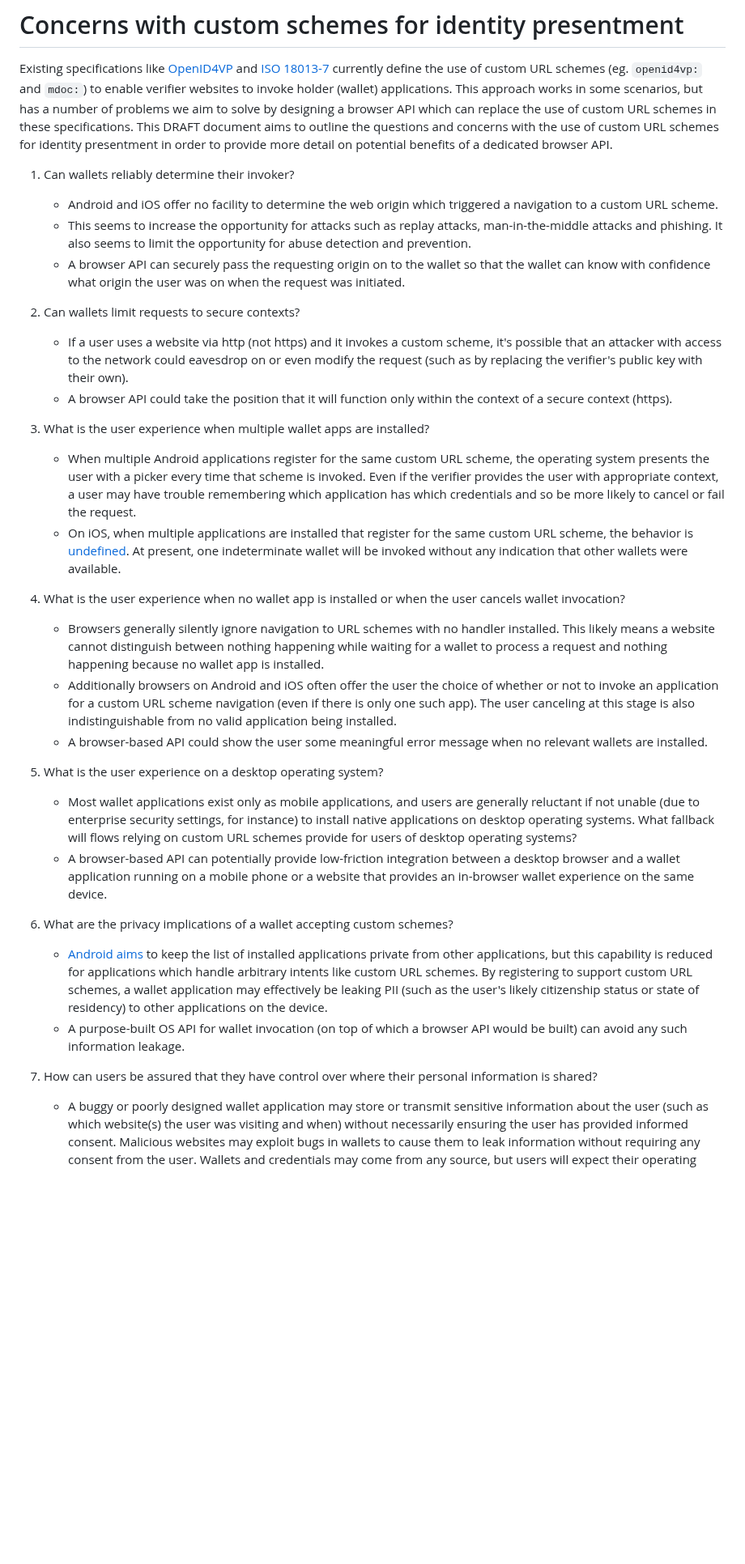
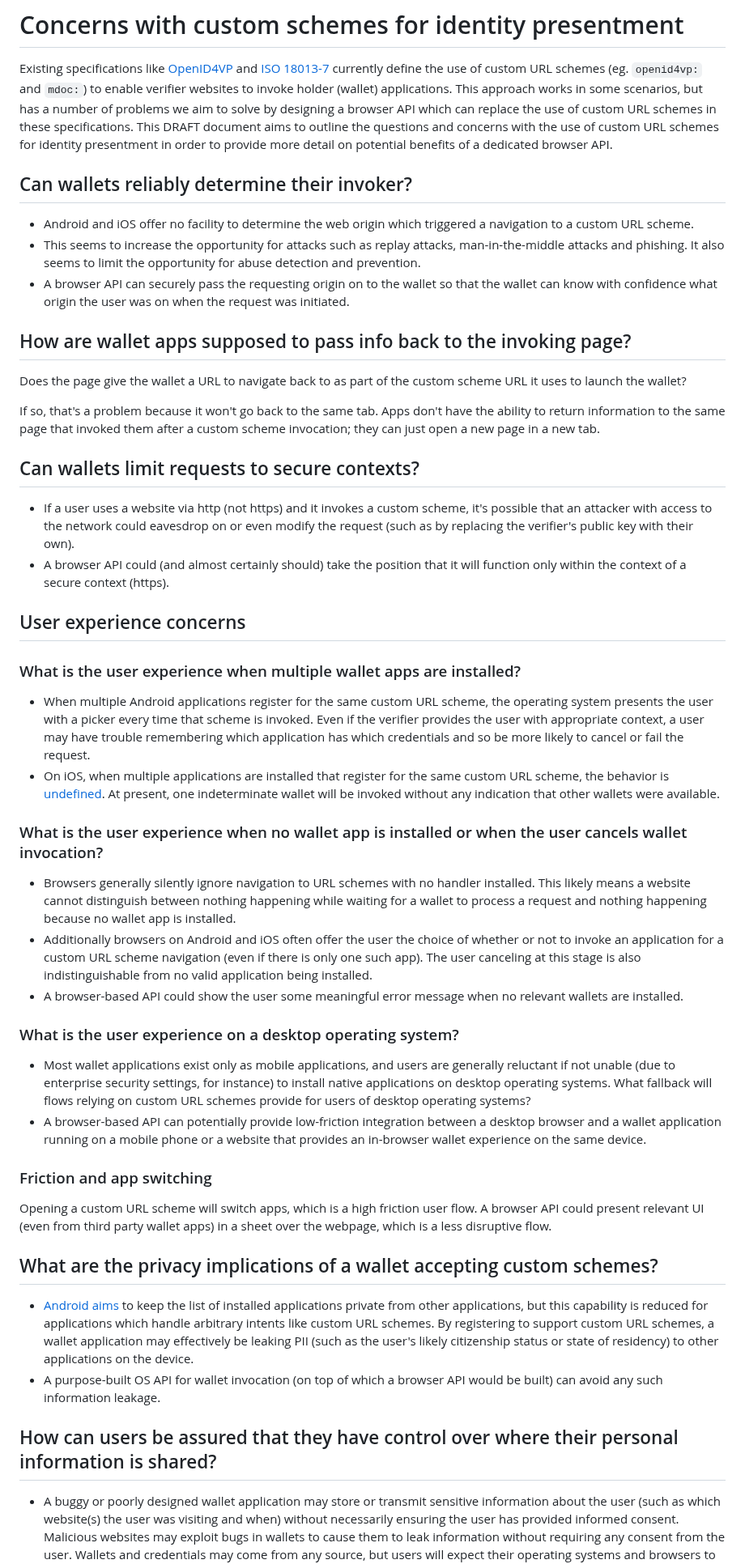
Before and after one commit to WICG/digital-credentials, a Markdown page: custom-schemes.md, the part around one of its changes. Shown at 81% size. Drawn GitHub-style; blank space fills up the shorter version.

Commit message:
Add two additional points. Use headings instead of numbers so that nesting is more straightforward. Separate the conclusion from the list of items.

```diff
--- a/custom-schemes.md
+++ b/custom-schemes.md
@@ -2,39 +2,51 @@
 
 Existing specifications like [OpenID4VP](https://openid.net/specs/openid-4-verifiable-presentations-1_0.html#name-wallet-invocation) and [ISO 18013-7](https://www.iso.org/standard/82772.html) currently define the use of custom URL schemes (eg. `openid4vp:` and `mdoc:`) to enable verifier websites to invoke holder (wallet) applications. This approach works in some scenarios, but has a number of problems we aim to solve by designing a browser API which can replace the use of custom URL schemes in these specifications. This DRAFT document aims to outline the questions and concerns with the use of custom URL schemes for identity presentment in order to provide more detail on potential benefits of a dedicated browser API.
 
-1. Can wallets reliably determine their invoker?
+## Can wallets reliably determine their invoker?
 
    - Android and iOS offer no facility to determine the web origin which triggered a navigation to a custom URL scheme.
    - This seems to increase the opportunity for attacks such as replay attacks, man-in-the-middle attacks and phishing. It also seems to limit the opportunity for abuse detection and prevention.
    - A browser API can securely pass the requesting origin on to the wallet so that the wallet can know with confidence what origin the user was on when the request was initiated.
 
-2. Can wallets limit requests to secure contexts?
+## How are wallet apps supposed to pass info back to the invoking page?
+
+Does the page give the wallet a URL to navigate back to as part of the custom scheme URL it uses to launch the wallet?
+
+If so, that's a problem because it won't go back to the same tab. Apps don't have the ability to return information to the same page that invoked them after a custom scheme invocation; they can just open a new page in a new tab.
+
+## Can wallets limit requests to secure contexts?
 
    - If a user uses a website via http (not https) and it invokes a custom scheme, it's possible that an attacker with access to the network could eavesdrop on or even modify the request (such as by replacing the verifier's public key with their own).
-   - A browser API could take the position that it will function only within the context of a secure context (https).
+   - A browser API could (and almost certainly should) take the position that it will function only within the context of a secure context (https).
 
-3. What is the user experience when multiple wallet apps are installed?
+## User experience concerns
+
+### What is the user experience when multiple wallet apps are installed?
 
    - When multiple Android applications register for the same custom URL scheme, the operating system presents the user with a picker every time that scheme is invoked. Even if the verifier provides the user with appropriate context, a user may have trouble remembering which application has which credentials and so be more likely to cancel or fail the request.
    - On iOS, when multiple applications are installed that register for the same custom URL scheme, the behavior is [undefined](https://stackoverflow.com/questions/13130442/multiple-apps-with-the-same-url-scheme-ios). At present, one indeterminate wallet will be invoked without any indication that other wallets were available.
 
-4. What is the user experience when no wallet app is installed or when the user cancels wallet invocation?
+### What is the user experience when no wallet app is installed or when the user cancels wallet invocation?
 
    - Browsers generally silently ignore navigation to URL schemes with no handler installed. This likely means a website cannot distinguish between nothing happening while waiting for a wallet to process a request and nothing happening because no wallet app is installed.
    - Additionally browsers on Android and iOS often offer the user the choice of whether or not to invoke an application for a custom URL scheme navigation (even if there is only one such app). The user canceling at this stage is also indistinguishable from no valid application being installed.
    - A browser-based API could show the user some meaningful error message when no relevant wallets are installed.
 
-5. What is the user experience on a desktop operating system?
+### What is the user experience on a desktop operating system?
 
    - Most wallet applications exist only as mobile applications, and users are generally reluctant if not unable (due to enterprise security settings, for instance) to install native applications on desktop operating systems. What fallback will flows relying on custom URL schemes provide for users of desktop operating systems?
    - A browser-based API can potentially provide low-friction integration between a desktop browser and a wallet application running on a mobile phone or a website that provides an in-browser wallet experience on the same device.
 
-6. What are the privacy implications of a wallet accepting custom schemes?
+### Friction and app switching
+
+Opening a custom URL scheme will switch apps, which is a high friction user flow. A browser API could present relevant UI (even from third party wallet apps) in a sheet over the webpage, which is a less disruptive flow.
+
+## What are the privacy implications of a wallet accepting custom schemes?
 
    - [Android aims](https://developer.android.com/training/package-visibility) to keep the list of installed applications private from other applications, but this capability is reduced for applications which handle arbitrary intents like custom URL schemes. By registering to support custom URL schemes, a wallet application may effectively be leaking PII (such as the user's likely citizenship status or state of residency) to other applications on the device.
    - A purpose-built OS API for wallet invocation (on top of which a browser API would be built) can avoid any such information leakage.
 
-7. How can users be assured that they have control over where their personal information is shared?
+## How can users be assured that they have control over where their personal information is shared?
 
    - A buggy or poorly designed wallet application may store or transmit sensitive information about the user (such as which website(s) the user was visiting and when) without necessarily ensuring the user has provided informed consent. Malicious websites may exploit bugs in wallets to cause them to leak information without requiring any consent from the user. Wallets and credentials may come from any source, but users will expect their operating systems and browsers to protect their privacy from buggy or malicious wallet applications.
 
```
Also changed, not shown: other parts of custom-schemes.md (+2 -0 lines).
